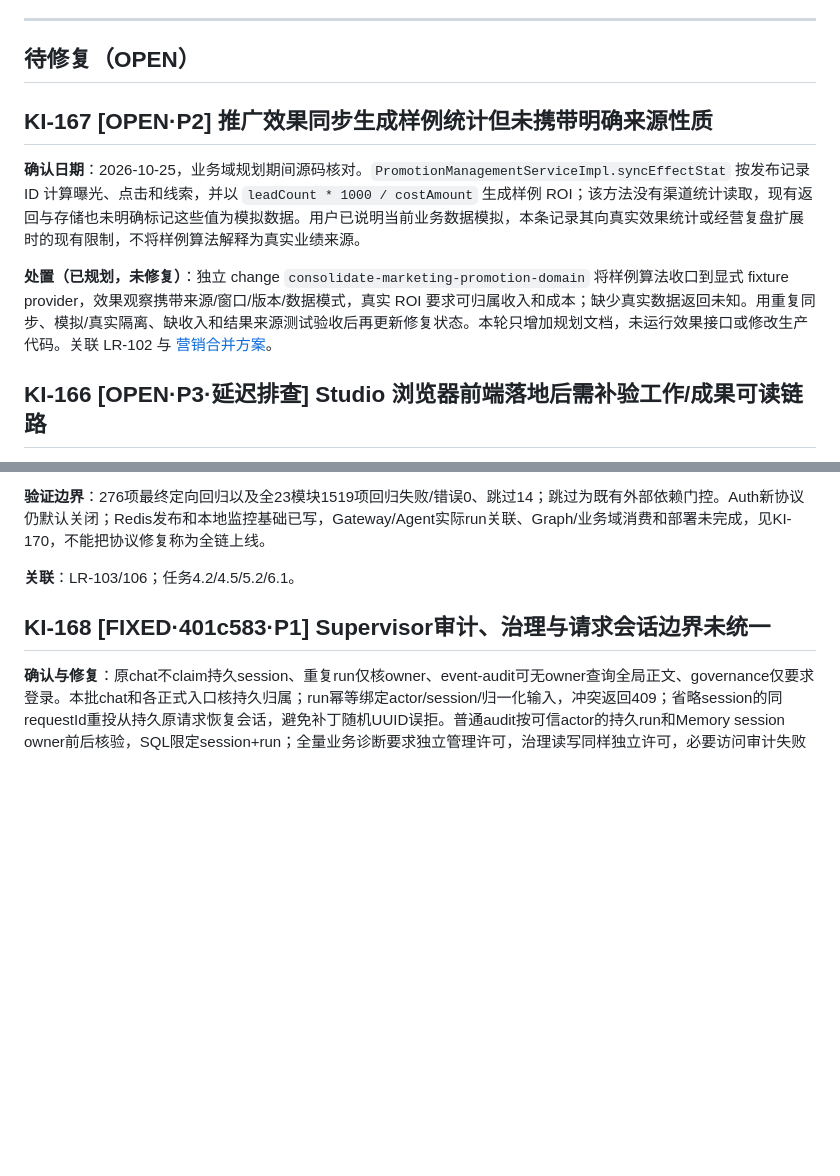
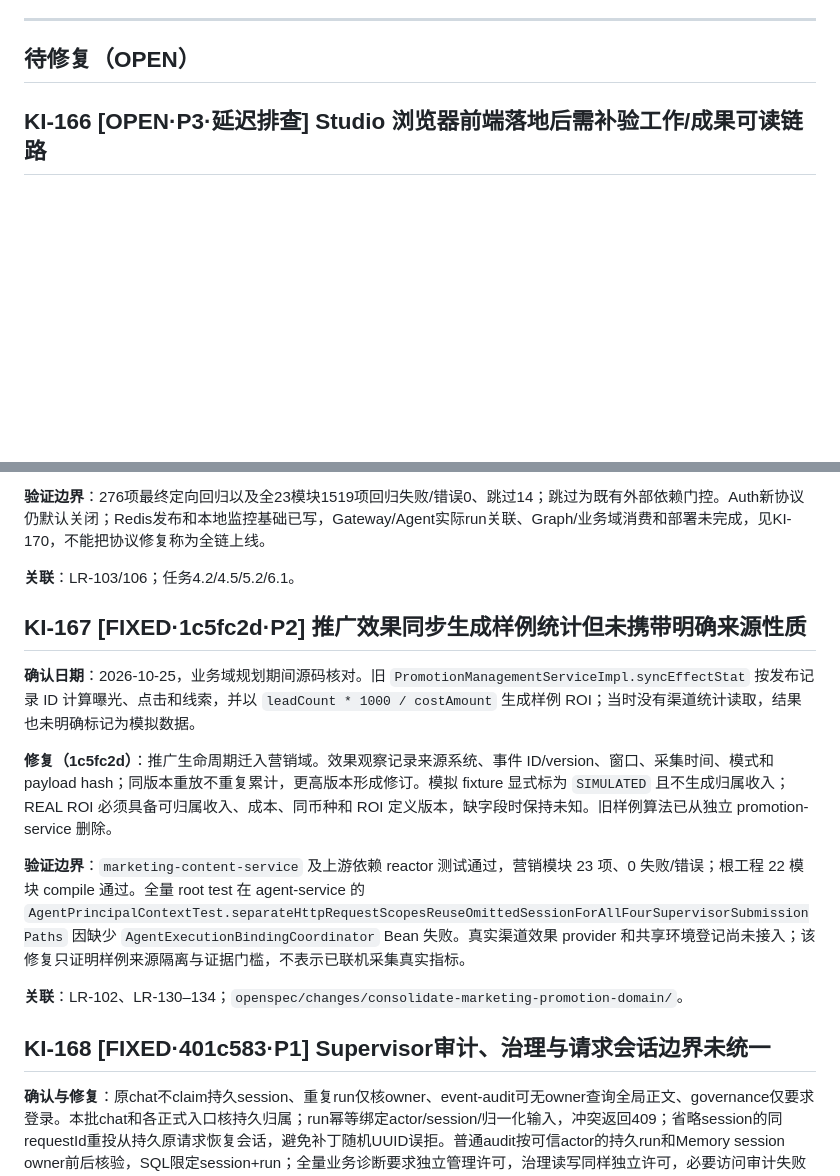
Before and after one commit to crj-tik/BkAnentProject, a Markdown page: docs/known-issues.md, 2 parts joined by grey strips. GitHub-like rendering; blank space fills up the shorter version.

Commit message:
登记推广效果来源修复验收

```diff
--- a/docs/known-issues.md
+++ b/docs/known-issues.md
@@ -11,12 +11,6 @@
 ---
 
 ## 待修复（OPEN）
-
-## KI-167 [OPEN·P2] 推广效果同步生成样例统计但未携带明确来源性质
-
-**确认日期**：2026-10-25，业务域规划期间源码核对。`PromotionManagementServiceImpl.syncEffectStat` 按发布记录 ID 计算曝光、点击和线索，并以 `leadCount * 1000 / costAmount` 生成样例 ROI；该方法没有渠道统计读取，现有返回与存储也未明确标记这些值为模拟数据。用户已说明当前业务数据模拟，本条记录其向真实效果统计或经营复盘扩展时的现有限制，不将样例算法解释为真实业绩来源。
-
-**处置（已规划，未修复）**：独立 change `consolidate-marketing-promotion-domain` 将样例算法收口到显式 fixture provider，效果观察携带来源/窗口/版本/数据模式，真实 ROI 要求可归属收入和成本；缺少真实数据返回未知。用重复同步、模拟/真实隔离、缺收入和结果来源测试验收后再更新修复状态。本轮只增加规划文档，未运行效果接口或修改生产代码。关联 LR-102 与 [营销合并方案](../openspec/changes/consolidate-marketing-promotion-domain/proposal.md)。
 
 ## KI-166 [OPEN·P3·延迟排查] Studio 浏览器前端落地后需补验工作/成果可读链路
 
@@ -1458,6 +1452,16 @@
 
 **关联**：LR-103/106；任务4.2/4.5/5.2/6.1。
 
+## KI-167 [FIXED·1c5fc2d·P2] 推广效果同步生成样例统计但未携带明确来源性质
+
+**确认日期**：2026-10-25，业务域规划期间源码核对。旧 `PromotionManagementServiceImpl.syncEffectStat` 按发布记录 ID 计算曝光、点击和线索，并以 `leadCount * 1000 / costAmount` 生成样例 ROI；当时没有渠道统计读取，结果也未明确标记为模拟数据。
+
+**修复（1c5fc2d）**：推广生命周期迁入营销域。效果观察记录来源系统、事件 ID/version、窗口、采集时间、模式和 payload hash；同版本重放不重复累计，更高版本形成修订。模拟 fixture 显式标为 `SIMULATED` 且不生成归属收入；REAL ROI 必须具备可归属收入、成本、同币种和 ROI 定义版本，缺字段时保持未知。旧样例算法已从独立 promotion-service 删除。
+
+**验证边界**：`marketing-content-service` 及上游依赖 reactor 测试通过，营销模块 23 项、0 失败/错误；根工程 22 模块 compile 通过。全量 root test 在 agent-service 的 `AgentPrincipalContextTest.separateHttpRequestScopesReuseOmittedSessionForAllFourSupervisorSubmissionPaths` 因缺少 `AgentExecutionBindingCoordinator` Bean 失败。真实渠道效果 provider 和共享环境登记尚未接入；该修复只证明样例来源隔离与证据门槛，不表示已联机采集真实指标。
+
+**关联**：LR-102、LR-130–134；`openspec/changes/consolidate-marketing-promotion-domain/`。
+
 ## KI-168 [FIXED·401c583·P1] Supervisor审计、治理与请求会话边界未统一
 
 **确认与修复**：原chat不claim持久session、重复run仅核owner、event-audit可无owner查询全局正文、governance仅要求登录。本批chat和各正式入口核持久归属；run幂等绑定actor/session/归一化输入，冲突返回409；省略session的同requestId重投从持久原请求恢复会话，避免补丁随机UUID误拒。普通audit按可信actor的持久run和Memory session owner前后核验，SQL限定session+run；全量业务诊断要求独立管理许可，治理读写同样独立许可，必要访问审计失败关闭。
```
Also changed, not shown: docs/acceptance/marketing-promotion-domain-20261026.md (+1 -1 lines), 1 other file.
